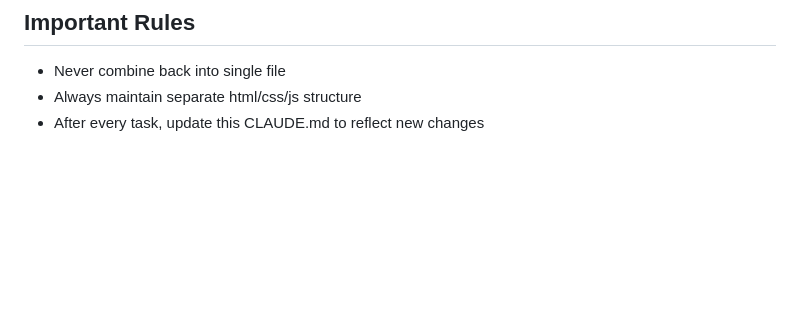
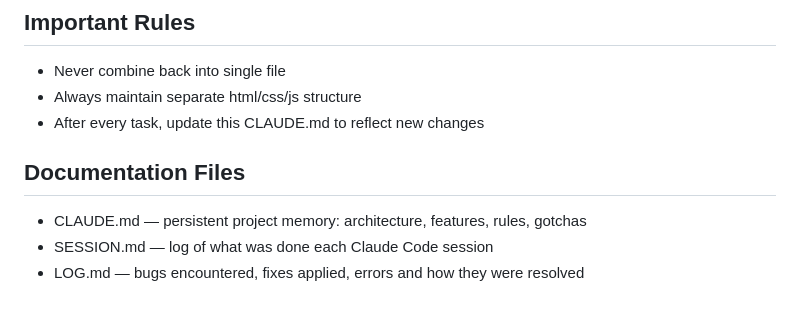
Before and after one commit to RazordousJR/li-evaluation, a Markdown page: CLAUDE.md, the part around the change. GitHub-like rendering; blank space fills up the shorter version.

```diff
--- a/CLAUDE.md
+++ b/CLAUDE.md
@@ -1110,3 +1110,8 @@ Track of planned improvements. Tick when done.
 - Never combine back into single file
 - Always maintain separate html/css/js structure
 - After every task, update this CLAUDE.md to reflect new changes
+
+## Documentation Files
+- CLAUDE.md — persistent project memory: architecture, features, rules, gotchas
+- SESSION.md — log of what was done each Claude Code session
+- LOG.md — bugs encountered, fixes applied, errors and how they were resolved
```
Also changed, not shown: LOG.md (added, +33 -0 lines), SESSION.md (added, +21 -0 lines).
